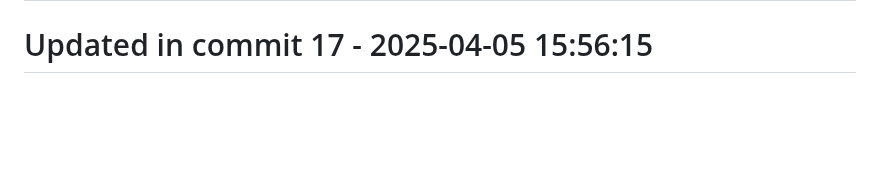
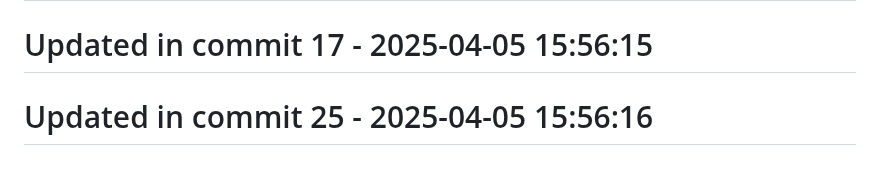
Before and after one commit to llamasearchai/llamatest, a Markdown page: README.md, the part around the change. Rendered like a GitHub page; blank space fills up the shorter version.

```diff
--- a/README.md
+++ b/README.md
@@ -187,3 +187,5 @@ This project is licensed under the MIT License - see the LICENSE file for detail
 # Updated in commit 9 - 2025-04-05 15:56:15
 
 # Updated in commit 17 - 2025-04-05 15:56:15
+
+# Updated in commit 25 - 2025-04-05 15:56:16
```
